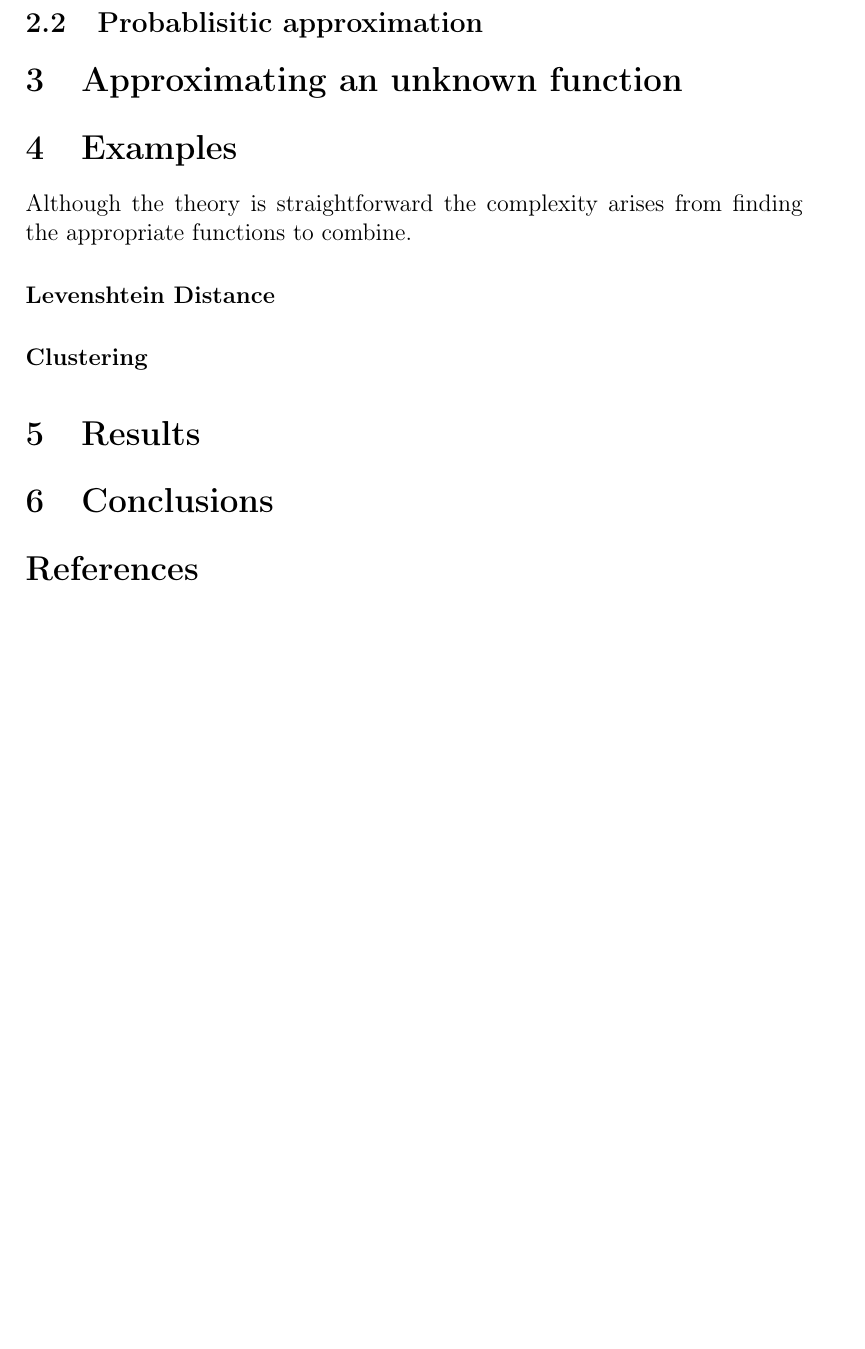
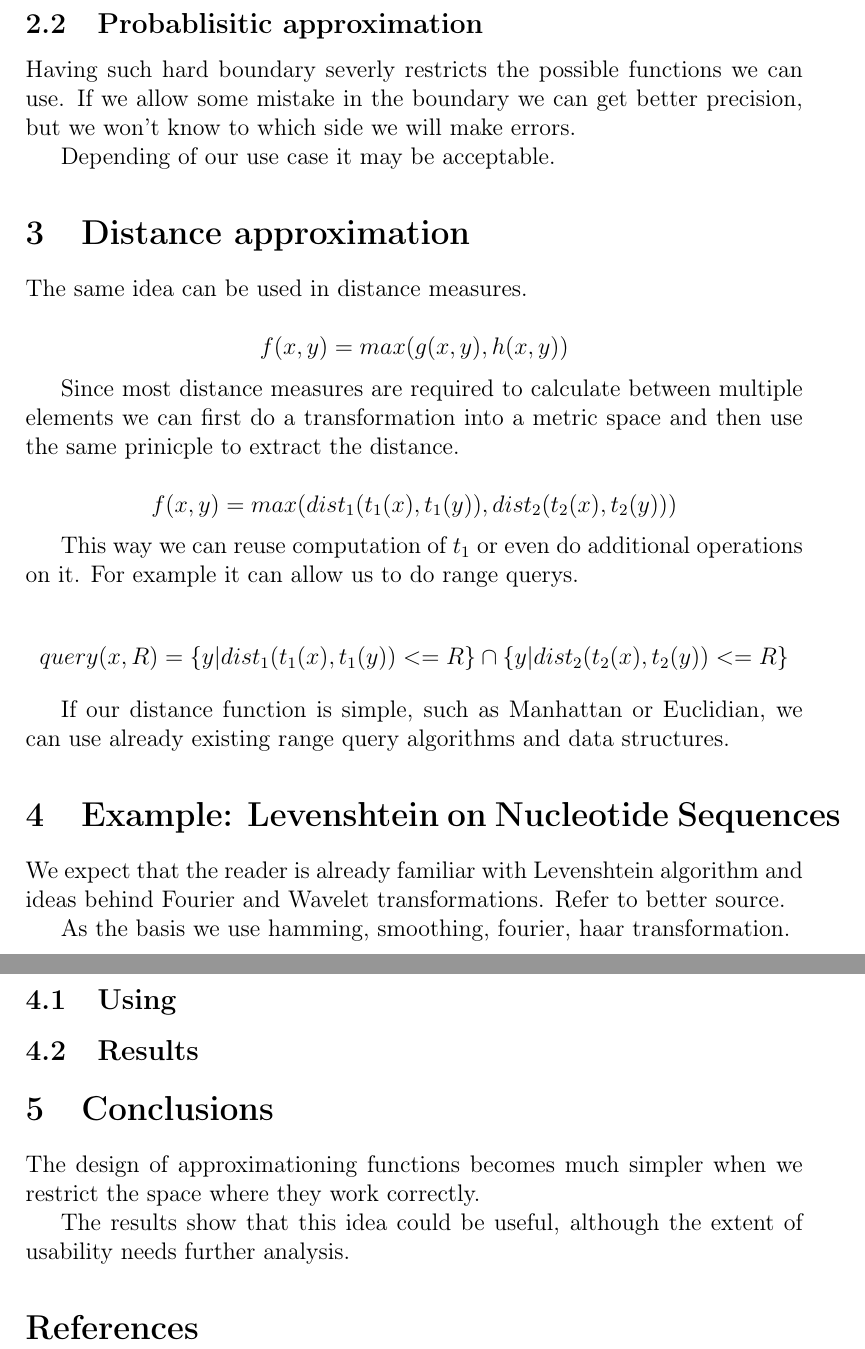
Before and after one commit to egonelbre/tranprox, a LaTeX paper (report/main.tex): part of page 3 of 3 before the commit and two parts of pages 3 and 4 of 4 after it, the two joined at a grey line, cut so that both start at the same text, the shorter picture padded with empty space. Compiled offline with pdfLaTeX.

Commit message:
writing report

```diff
--- a/report/main.tex
+++ b/report/main.tex
@@ -31,7 +31,7 @@
 \title{Approximating discontinous functions}
 
 \author{
-    Egon Elbre \\
+    Egon Elbre, Olga Agen \\
         Department of Computer Science \\
     University of Tartu\\
     Tartu\\
@@ -124,21 +124,56 @@ For some inputs one should give better approximations than the other.
 
 \subsection{Probablisitic approximation}
 
-\section{Approximating an unknown function}
+Having such hard boundary severly restricts the possible functions we can
+use. If we allow some mistake in the boundary we can get better precision,
+but we won't know to which side we will make errors.
 
-\section{Examples}
+Depending of our use case it may be acceptable.
 
-Although the theory is straightforward the complexity arises from finding
-the appropriate functions to combine.
+\section{Distance approximation}
 
-\paragraph{Levenshtein Distance}
+The same idea can be used in distance measures.
 
-\paragraph{Clustering}
+$$
+  f(x,y) = max(g(x,y), h(x,y))
+$$
 
-\section{Results}
+Since most distance measures are required to calculate between multiple
+elements we can first do a transformation into a metric space and then
+use the same prinicple to extract the distance.
+
+$$
+  f(x,y) = max( dist_1(t_1(x), t_1(y)), dist_2(t_2(x), t_2(y)) )
+$$
+
+This way we can reuse computation of $t_1$ or even do additional operations on it.
+For example it can allow us to do range querys.
+
+$$
+  query(x,R) = \{ y | dist_1(t_1(x), t_1(y)) <= R \} \cap \{ y | dist_2(t_2(x), t_2(y)) <= R \}
+$$
+
+If our distance function is simple, such as Manhattan or Euclidian, we can
+use already existing range query algorithms and data structures.
+
+\section{Example: Levenshtein on Nucleotide Sequences}
+
+We expect that the reader is already familiar with Levenshtein algorithm and
+ideas behind Fourier and Wavelet transformations. Refer to better source.
+
+As the basis we use hamming, smoothing, fourier, haar transformation.
+
+\subsection{Using}
+
+\subsection{Results}
 
 \section{Conclusions}
 
+The design of approximationing functions becomes much simpler when we restrict the
+space where they work correctly.
+
+The results show that this idea could be useful, although the extent of usability
+needs further analysis.
 
 \nocite{*}
 \bibliographystyle{ieeetr}
```
Also changed, not shown: report/main.pdf (added), report/main.tex (10 more changed lines), 3 other files.
